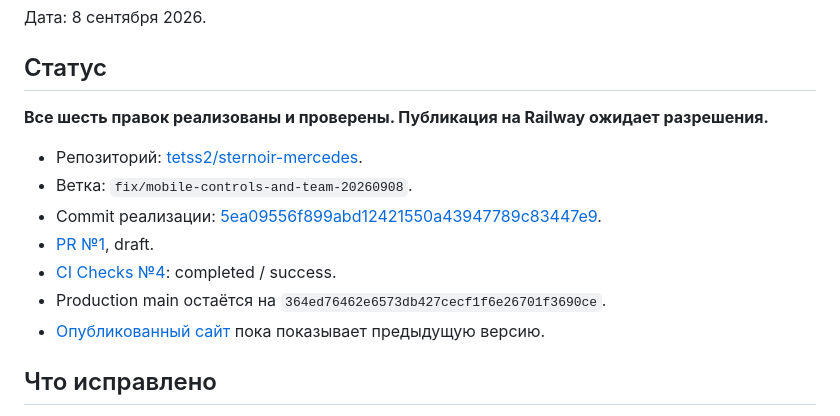
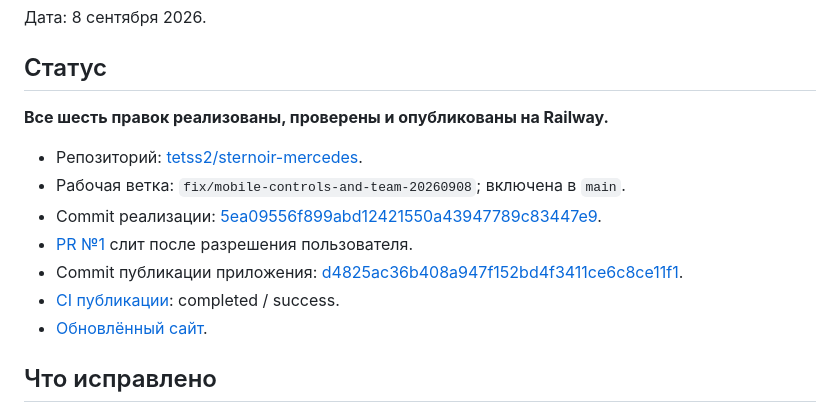
Before and after one commit to tetss2/sternoir-mercedes, a Markdown page: reports/2026-09-08-ui-and-photography.md, the part around one of its changes. Drawn GitHub-style.

```diff
--- a/reports/2026-09-08-ui-and-photography.md
+++ b/reports/2026-09-08-ui-and-photography.md
@@ -4,15 +4,15 @@
 
 ## Статус
 
-**Все шесть правок реализованы и проверены. Публикация на Railway ожидает разрешения.**
+**Все шесть правок реализованы, проверены и опубликованы на Railway.**
 
 - Репозиторий: [tetss2/sternoir-mercedes](https://github.com/tetss2/sternoir-mercedes).
-- Ветка: `fix/mobile-controls-and-team-20260908`.
+- Рабочая ветка: `fix/mobile-controls-and-team-20260908`; включена в `main`.
 - Commit реализации: [5ea09556f899abd12421550a43947789c83447e9](https://github.com/tetss2/sternoir-mercedes/commit/5ea09556f899abd12421550a43947789c83447e9).
-- [PR №1](https://github.com/tetss2/sternoir-mercedes/pull/1), draft.
-- [CI Checks №4](https://github.com/tetss2/sternoir-mercedes/actions/runs/34220184401): completed / success.
-- Production main остаётся на `364ed76462e6573db427cecf1f6e26701f3690ce`.
-- [Опубликованный сайт](https://sternoir-public-production.up.railway.app/) пока показывает предыдущую версию.
+- [PR №1](https://github.com/tetss2/sternoir-mercedes/pull/1) слит после разрешения пользователя.
+- Commit публикации приложения: [d4825ac36b408a947f152bd4f3411ce6c8ce11f1](https://github.com/tetss2/sternoir-mercedes/commit/d4825ac36b408a947f152bd4f3411ce6c8ce11f1).
+- [CI публикации](https://github.com/tetss2/sternoir-mercedes/actions/runs/34221084858): completed / success.
+- [Обновлённый сайт](https://sternoir-public-production.up.railway.app/).
 
 ## Что исправлено
 
```
Also changed, not shown: other parts of reports/2026-09-08-ui-and-photography.md (+27 -6 lines).
